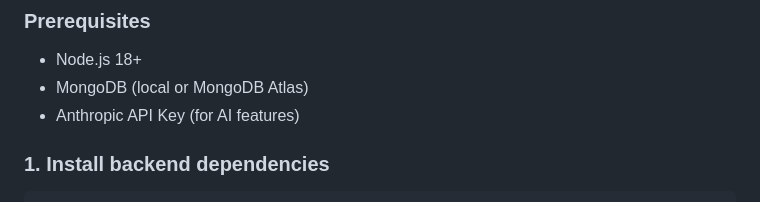
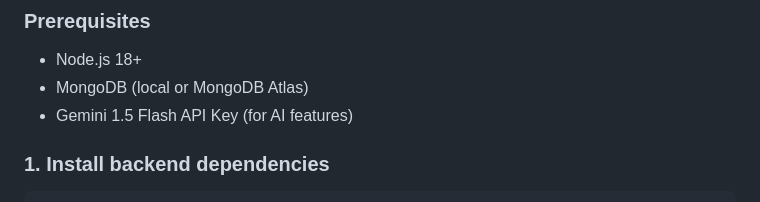
Before and after one commit to aditya25bce11333-byte/HIRE-READY, a Markdown page: README.md, the part around the change. Rendered like a GitHub page.

Commit message:
Update API key requirement in README

```diff
--- a/README.md
+++ b/README.md
@@ -61,7 +61,7 @@ hireready-full/
 ### Prerequisites
 - Node.js 18+
 - MongoDB (local or MongoDB Atlas)
-- Anthropic API Key (for AI features)
+- Gemini 1.5 Flash API Key (for AI features)
 
 ### 1. Install backend dependencies
 
```
